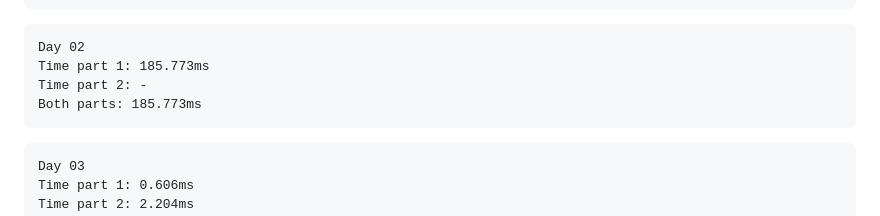
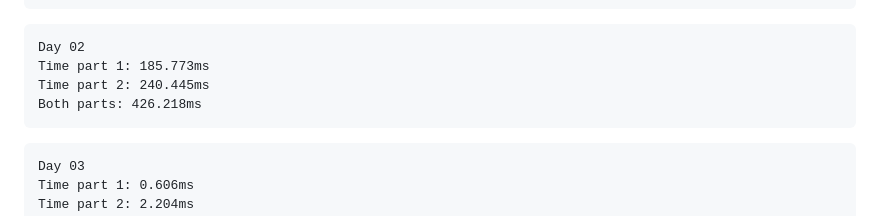
Before and after one commit to snirsh/aoc2025, a Markdown page: README.md, the part around the change printed below. Drawn GitHub-style.

Commit message:
Fix Day 02 badge and update performance metrics
Updated Day 02 badge and performance times in README.

````diff
--- a/README.md
+++ b/README.md
@@ -77,8 +77,8 @@ Both parts: 4.876ms
 ```
 Day 02
 Time part 1: 185.773ms
-Time part 2: -
-Both parts: 185.773ms
+Time part 2: 240.445ms
+Both parts: 426.218ms
 ```
 
 ```
````
Also changed, not shown: other parts of README.md (+1 -1 lines).
